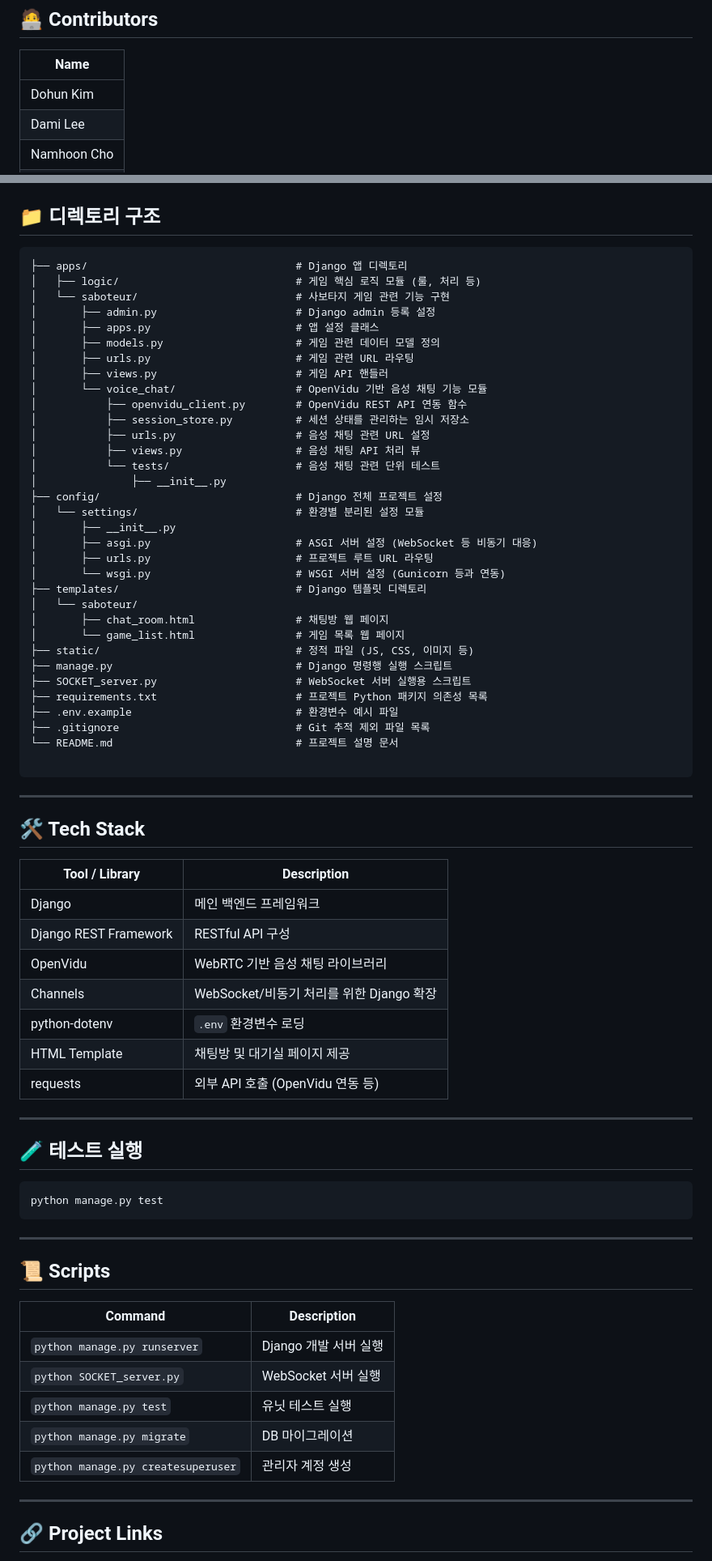
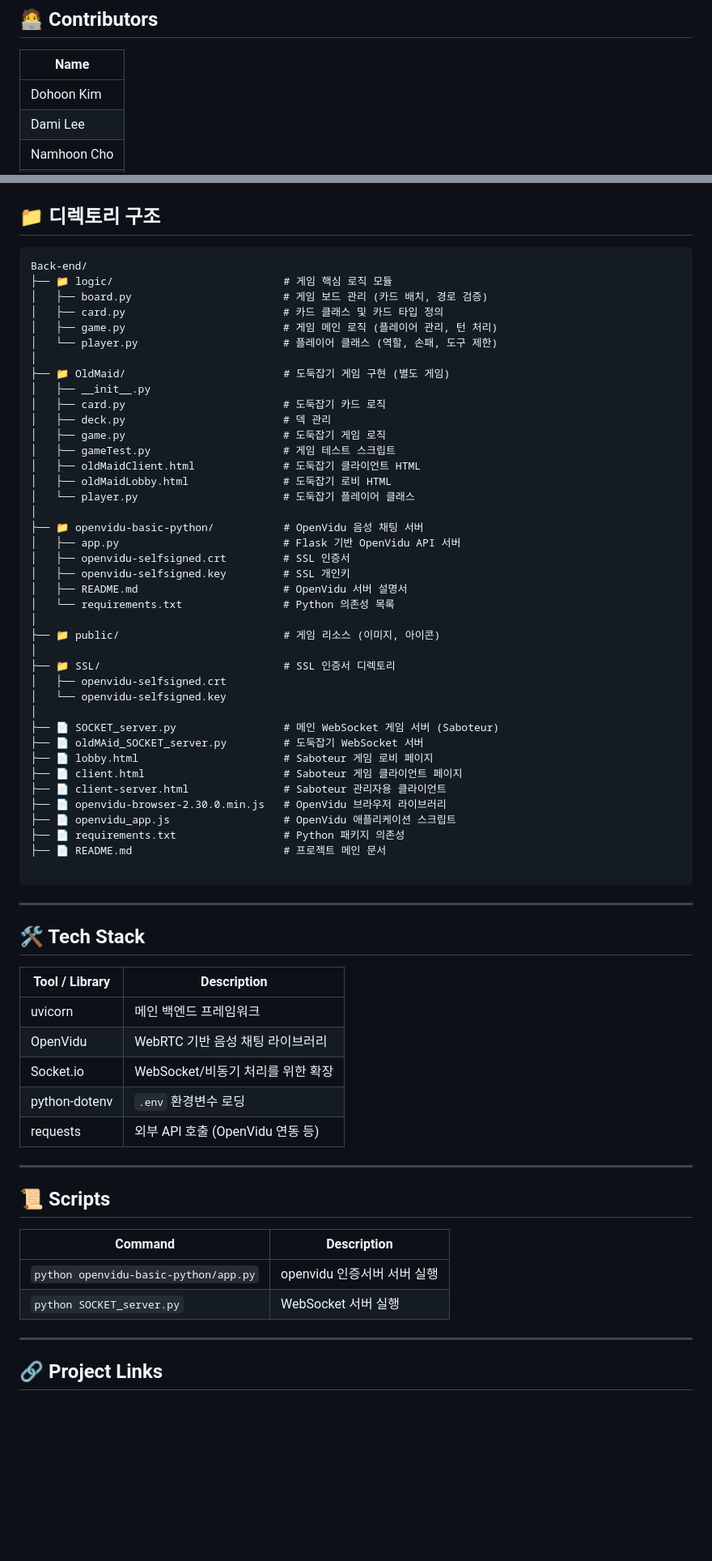
Before and after one commit to SW-PathFinder/Back-end, a Markdown page: README.md, 2 parts joined by grey strips. Shown: that part at 81% size. GitHub-like rendering; blank space fills up the shorter version.

````diff
--- a/README.md
+++ b/README.md
@@ -21,7 +21,7 @@ Django 기반의 사보타지 게임 백엔드 서버
 
 | Name        |
 |-------------|
-| Dohun Kim |
+| Dohoon Kim |
 | Dami Lee    |
 | Namhoon Cho  |
 | Jiwoo Park  |
@@ -116,38 +94,45 @@ python SOCKET_server.py
 ## 📁 디렉토리 구조
 
 ```
-├── apps/                                 # Django 앱 디렉토리
-│   ├── logic/                            # 게임 핵심 로직 모듈 (룰, 처리 등)
-│   └── saboteur/                         # 사보타지 게임 관련 기능 구현
-│       ├── admin.py                      # Django admin 등록 설정
-│       ├── apps.py                       # 앱 설정 클래스
-│       ├── models.py                     # 게임 관련 데이터 모델 정의
-│       ├── urls.py                       # 게임 관련 URL 라우팅
-│       ├── views.py                      # 게임 API 핸들러
-│       └── voice_chat/                   # OpenVidu 기반 음성 채팅 기능 모듈
-│           ├── openvidu_client.py        # OpenVidu REST API 연동 함수
-│           ├── session_store.py          # 세션 상태를 관리하는 임시 저장소
-│           ├── urls.py                   # 음성 채팅 관련 URL 설정
-│           ├── views.py                  # 음성 채팅 API 처리 뷰
-│           └── tests/                    # 음성 채팅 관련 단위 테스트
-│               ├── __init__.py
-├── config/                               # Django 전체 프로젝트 설정
-│   └── settings/                         # 환경별 분리된 설정 모듈
-│       ├── __init__.py
-│       ├── asgi.py                       # ASGI 서버 설정 (WebSocket 등 비동기 대응)
-│       ├── urls.py                       # 프로젝트 루트 URL 라우팅
-│       └── wsgi.py                       # WSGI 서버 설정 (Gunicorn 등과 연동)
-├── templates/                            # Django 템플릿 디렉토리
-│   └── saboteur/
-│       ├── chat_room.html                # 채팅방 웹 페이지
-│       └── game_list.html                # 게임 목록 웹 페이지
-├── static/                               # 정적 파일 (JS, CSS, 이미지 등)
-├── manage.py                             # Django 명령행 실행 스크립트
-├── SOCKET_server.py                      # WebSocket 서버 실행용 스크립트
-├── requirements.txt                      # 프로젝트 Python 패키지 의존성 목록
-├── .env.example                          # 환경변수 예시 파일
-├── .gitignore                            # Git 추적 제외 파일 목록
-└── README.md                             # 프로젝트 설명 문서
+Back-end/
+├── 📁 logic/                           # 게임 핵심 로직 모듈
+│   ├── board.py                        # 게임 보드 관리 (카드 배치, 경로 검증)
+│   ├── card.py                         # 카드 클래스 및 카드 타입 정의
+│   ├── game.py                         # 게임 메인 로직 (플레이어 관리, 턴 처리)
+│   └── player.py                       # 플레이어 클래스 (역할, 손패, 도구 제한)
+│
+├── 📁 OldMaid/                         # 도둑잡기 게임 구현 (별도 게임)
+│   ├── __init__.py
+│   ├── card.py                         # 도둑잡기 카드 로직
+│   ├── deck.py                         # 덱 관리
+│   ├── game.py                         # 도둑잡기 게임 로직
+│   ├── gameTest.py                     # 게임 테스트 스크립트
+│   ├── oldMaidClient.html              # 도둑잡기 클라이언트 HTML
+│   ├── oldMaidLobby.html               # 도둑잡기 로비 HTML
+│   └── player.py                       # 도둑잡기 플레이어 클래스
+│
+├── 📁 openvidu-basic-python/           # OpenVidu 음성 채팅 서버
+│   ├── app.py                          # Flask 기반 OpenVidu API 서버
+│   ├── openvidu-selfsigned.crt         # SSL 인증서
+│   ├── openvidu-selfsigned.key         # SSL 개인키
+│   ├── README.md                       # OpenVidu 서버 설명서
+│   └── requirements.txt                # Python 의존성 목록
+│
+├── 📁 public/                          # 게임 리소스 (이미지, 아이콘)
+│
+├── 📁 SSL/                             # SSL 인증서 디렉토리
+│   ├── openvidu-selfsigned.crt
+│   └── openvidu-selfsigned.key
+│
+├── 📄 SOCKET_server.py                 # 메인 WebSocket 게임 서버 (Saboteur)
+├── 📄 oldMAid_SOCKET_server.py         # 도둑잡기 WebSocket 서버
+├── 📄 lobby.html                       # Saboteur 게임 로비 페이지
+├── 📄 client.html                      # Saboteur 게임 클라이언트 페이지
+├── 📄 client-server.html               # Saboteur 관리자용 클라이언트
+├── 📄 openvidu-browser-2.30.0.min.js   # OpenVidu 브라우저 라이브러리
+├── 📄 openvidu_app.js                  # OpenVidu 애플리케이션 스크립트
+├── 📄 requirements.txt                 # Python 패키지 의존성
+├── 📄 README.md                        # 프로젝트 메인 문서
 
 ```
 
@@ -157,21 +142,11 @@ python SOCKET_server.py
 
 | Tool / Library        | Description                           |
 |-----------------------|---------------------------------------|
-| Django                | 메인 백엔드 프레임워크                |
-| Django REST Framework | RESTful API 구성                       |
+| uvicorn                | 메인 백엔드 프레임워크                |
 | OpenVidu              | WebRTC 기반 음성 채팅 라이브러리       |
-| Channels       | WebSocket/비동기 처리를 위한 Django 확장 |
+| Socket.io       | WebSocket/비동기 처리를 위한 확장 |
 | python-dotenv         | `.env` 환경변수 로딩                   |
-| HTML Template         | 채팅방 및 대기실 페이지 제공           |
 | requests              | 외부 API 호출 (OpenVidu 연동 등)       |
-
----
-
-## 🧪 테스트 실행
-
-```bash
-python manage.py test
-```
 
 ---
 
@@ -179,11 +154,8 @@ python manage.py test
 
 | Command                        | Description                    |
 |-------------------------------|--------------------------------|
-| `python manage.py runserver`  | Django 개발 서버 실행          |
+| `python openvidu-basic-python/app.py`  | openvidu 인증서버 서버 실행          |
 | `python SOCKET_server.py`     | WebSocket 서버 실행            |
-| `python manage.py test`       | 유닛 테스트 실행               |
-| `python manage.py migrate`    | DB 마이그레이션                |
-| `python manage.py createsuperuser` | 관리자 계정 생성         |
 
 ---
 
````
Also changed, not shown: other parts of README.md (+37 -35 lines).
